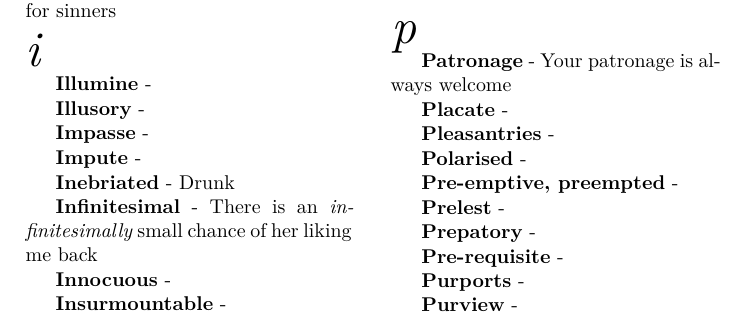
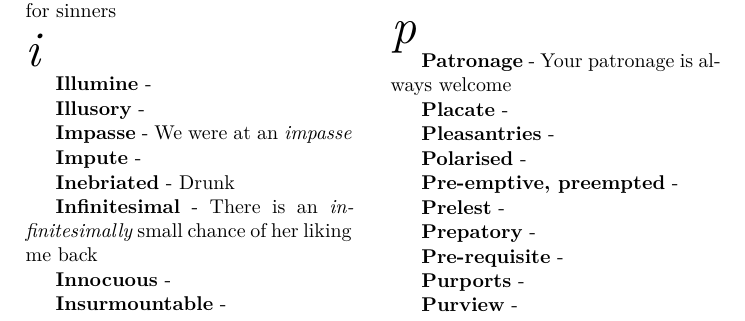
Before and after one commit to christc4/words, a LaTeX document (tec.tex): part of page 5 of 8, cut so that both start at the same text. Compiled offline with XeLaTeX; a missing font is replaced by an installed copy or a similar font.

Commit message:
Auto commit

```diff
--- a/tec.tex
+++ b/tec.tex
@@ -517,7 +517,7 @@ vitriol
 
 \entry{Illusory}
 
-\entry{Impasse}
+\entry{Impasse}{We were at an \textit{impasse}}
 
 \entry{Impute}
 
```
